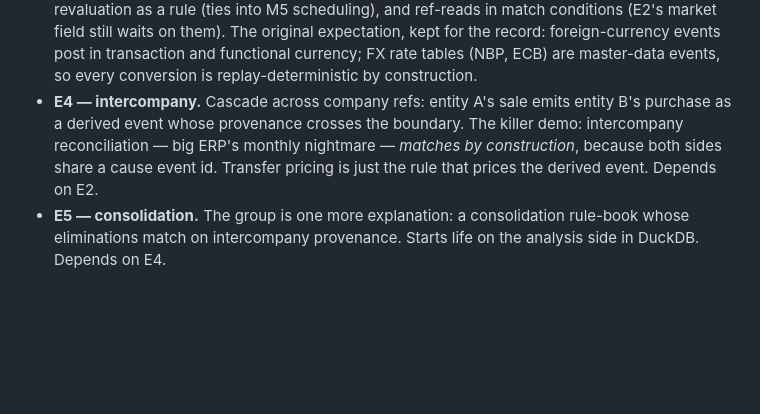
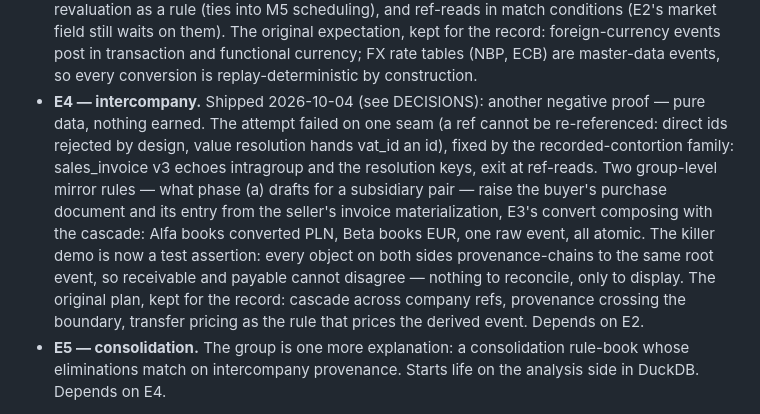
Before and after one commit to MojoHand70/Rhea, a Markdown page: DIRECTION.md, the part around the change. Rendered like a GitHub page; blank space fills up the shorter version.

Commit message:
DIRECTION: E4 shipped — nothing to reconcile, only to display
Co-Authored-By: Claude Fable 5 <noreply@anthropic.com>

```diff
--- a/DIRECTION.md
+++ b/DIRECTION.md
@@ -336,12 +336,21 @@ sub-language build.
   foreign-currency events post in transaction and functional currency;
   FX rate tables (NBP, ECB) are master-data events, so every conversion
   is replay-deterministic by construction.
-- **E4 — intercompany.** Cascade across company refs: entity A's sale
-  emits entity B's purchase as a derived event whose provenance crosses
-  the boundary. The killer demo: intercompany reconciliation — big ERP's
-  monthly nightmare — *matches by construction*, because both sides share
-  a cause event id. Transfer pricing is just the rule that prices the
-  derived event. Depends on E2.
+- **E4 — intercompany.** Shipped 2026-10-04 (see DECISIONS): another
+  negative proof — pure data, nothing earned. The attempt failed on one
+  seam (a ref cannot be re-referenced: direct ids rejected by design,
+  value resolution hands vat_id an id), fixed by the recorded-contortion
+  family: sales_invoice v3 echoes intragroup and the resolution keys,
+  exit at ref-reads. Two group-level mirror rules — what phase (a)
+  drafts for a subsidiary pair — raise the buyer's purchase document and
+  its entry from the seller's invoice materialization, E3's convert
+  composing with the cascade: Alfa books converted PLN, Beta books EUR,
+  one raw event, all atomic. The killer demo is now a test assertion:
+  every object on both sides provenance-chains to the same root event,
+  so receivable and payable cannot disagree — nothing to reconcile, only
+  to display. The original plan, kept for the record: cascade across
+  company refs, provenance crossing the boundary, transfer pricing as
+  the rule that prices the derived event. Depends on E2.
 - **E5 — consolidation.** The group is one more explanation: a
   consolidation rule-book whose eliminations match on intercompany
   provenance. Starts life on the analysis side in DuckDB. Depends on E4.
```
